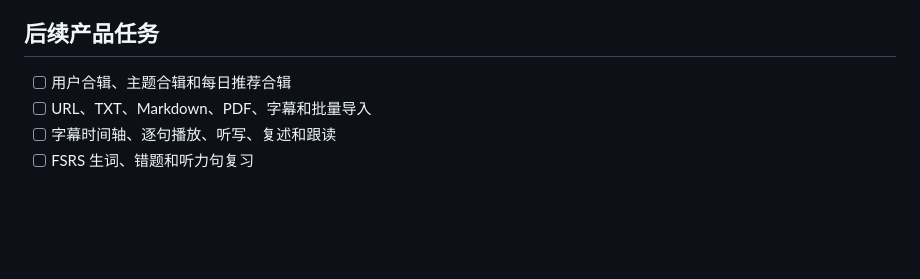
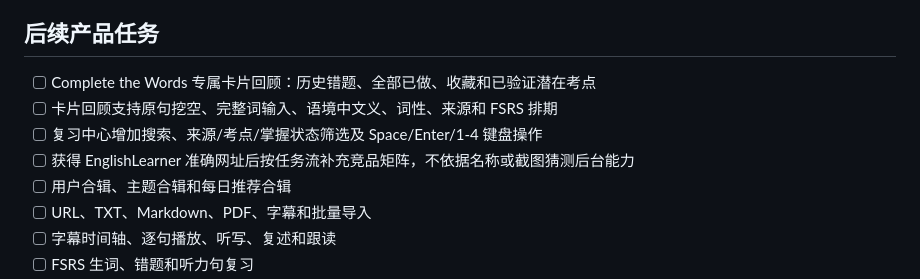
Before and after one commit to uiko888888/language-coach, a Markdown page: TASKS.md, the part around the change. GitHub-like rendering; blank space fills up the shorter version.

```diff
--- a/TASKS.md
+++ b/TASKS.md
@@ -391,6 +391,10 @@
 
 ## 后续产品任务
 
+- [ ] Complete the Words 专属卡片回顾：历史错题、全部已做、收藏和已验证潜在考点
+- [ ] 卡片回顾支持原句挖空、完整词输入、语境中文义、词性、来源和 FSRS 排期
+- [ ] 复习中心增加搜索、来源/考点/掌握状态筛选及 Space/Enter/1-4 键盘操作
+- [ ] 获得 EnglishLearner 准确网址后按任务流补充竞品矩阵，不依据名称或截图猜测后台能力
 - [ ] 用户合辑、主题合辑和每日推荐合辑
 - [ ] URL、TXT、Markdown、PDF、字幕和批量导入
 - [ ] 字幕时间轴、逐句播放、听写、复述和跟读
```
Also changed, not shown: COMPETITIVE_MODE_MATRIX.md (added, +61 -0 lines), RESEARCH.md (+2 -0 lines).
